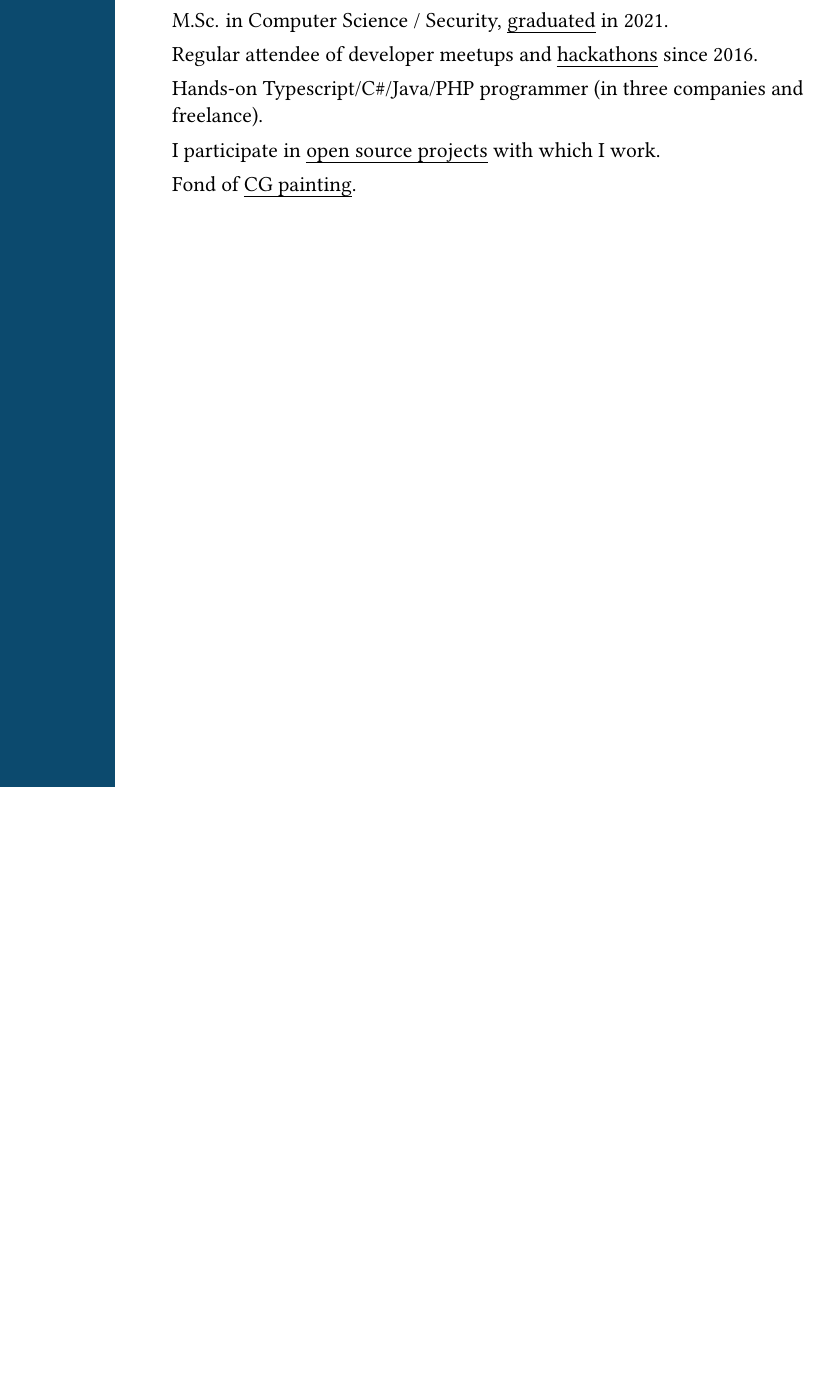
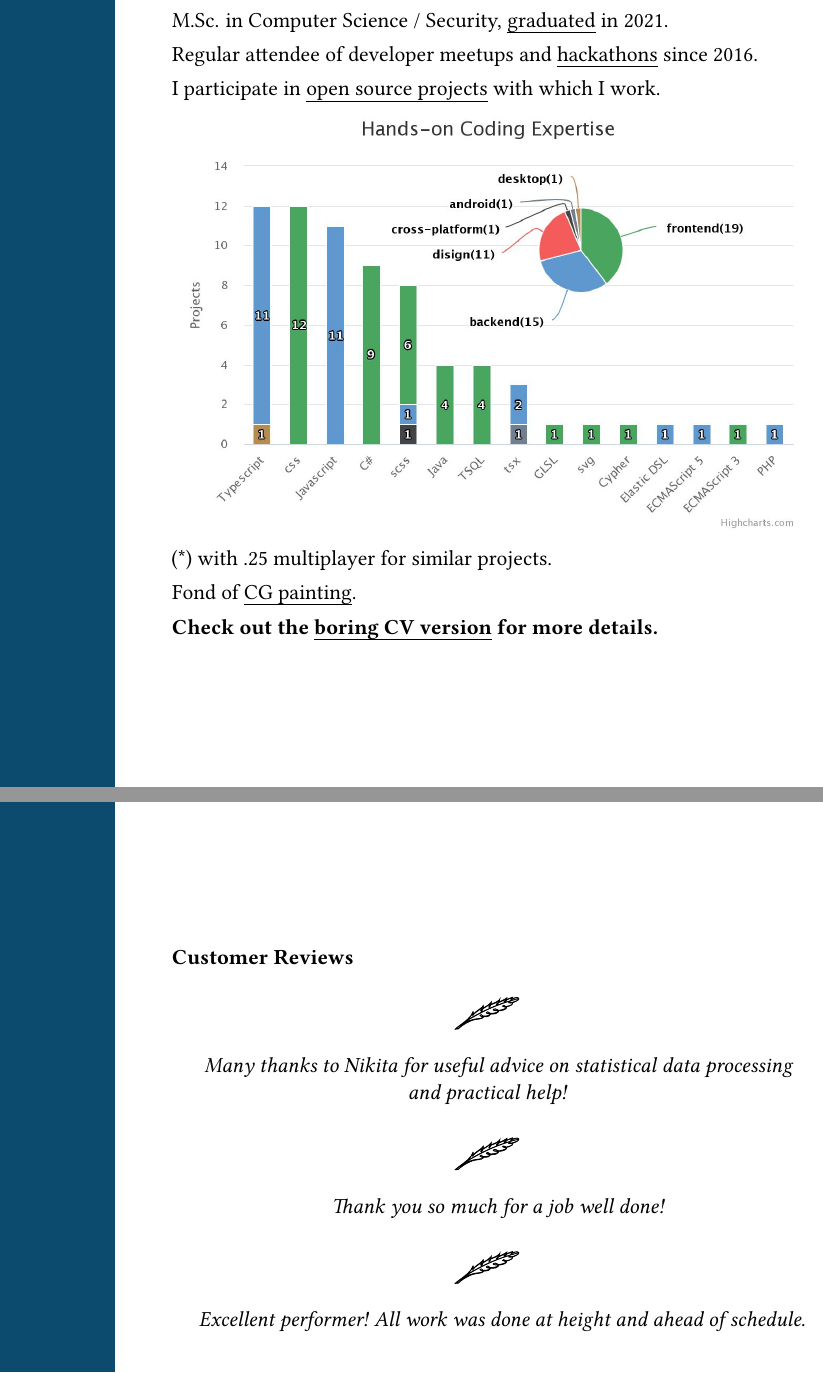
Before and after one commit to NikitaIT/cv, a LaTeX CV (resume.tex, which reads yb.cls): part of the page before the commit and two parts of pages 1 and 2 of 2 after it, the two joined at a grey line, cut so that both start at the same text, the shorter picture padded with empty space. Compiled offline with pdfLaTeX.

Commit message:
Add short CV version.

```diff
--- a/resume.tex
+++ b/resume.tex
@@ -22,10 +22,26 @@ M.Sc. in Computer Science / Security, \href{https://etu.ru/en/university/}{gradu
 
 Regular attendee of developer meetups and \href{https://www.youtube.com/watch?v=gVKDU043EWI&t=1s&ab_channel=EPAMSaint-Petersburg}{hackathons} since 2016.
 
-Hands-on Typescript/C\#/Java/PHP programmer (in three companies and freelance).
+I participate in \href{https://github.com/nikitait}{open source projects} with which I work.
 
-I participate in \href{https://github.com/nikitait}{open source projects} with which I work.
+\includegraphics[width=\textwidth]{./hands-on-coding-expertis.jpeg}
+
+(*) with .25 multiplayer for similar projects.
+
 
 Fond of \href{https://www.artstation.com/nikitait}{CG painting}.
 
+\textbf{Check out the \href{https://texlive2020.latexonline.cc/compile?git=https://github.com/NikitaIT/cv&target=resume-boring.tex&command=pdflatex}{boring CV version} for more details.}
+
+\subsection*{Customer Reviews}
+
+\ornamentheader{Many thanks to Nikita for useful advice on statistical data processing and practical help!}
+
+\ornamentheader{Thank you so much for a job well done!}
+
+
+\ornamentheader{
+Excellent performer! All work was done at height and ahead of schedule.
+}
+
 \end{document}
--- a/yb.cls
+++ b/yb.cls
@@ -58,4 +58,24 @@
     \includegraphics[width=\textwidth]{./face.png}
   }\end{textblock}
 }
+
+
+\usepackage{pgfornament}
+\newcommand{\ornamentleft}{%
+    \pgfornament[width=3em]{94}%
+}
+
+\newcommand{\ornamentheader}[1]{%
+\begin{samepage}
+    \begin{center}
+    \ornamentleft
+    \end{center}
+    \begin{center}
+    \quad{\large\emph{#1}}\quad % style as desired
+    \end{center}%
+
+\end{samepage}
+}
+
+
 \endinput
```
Also changed, not shown: hands-on-coding-expertis.jpeg (added).
